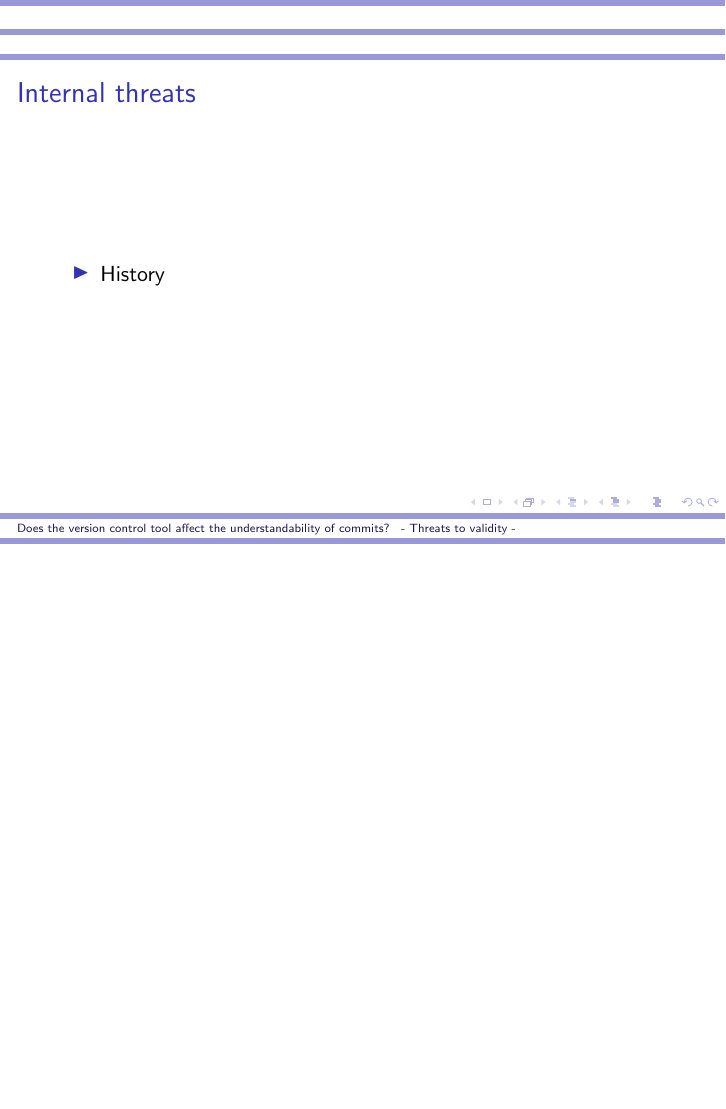
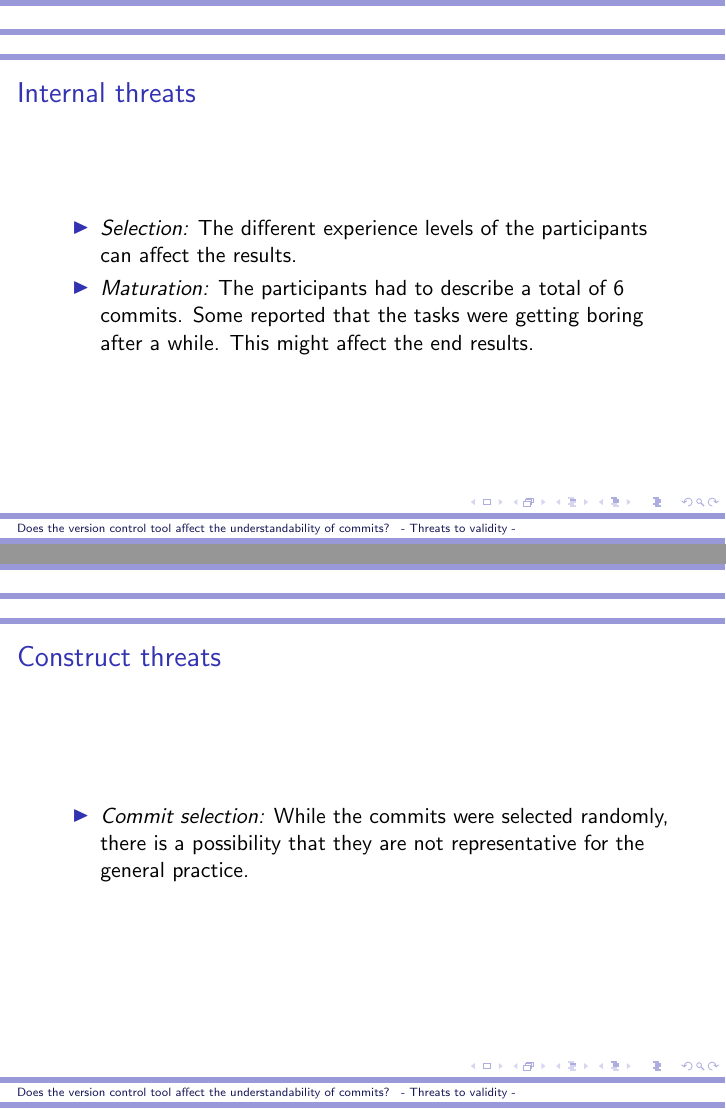
Before and after one commit to caiusb/CS589, LaTeX slides (threats/threats.tex): page 4 of 7 before the commit and pages 4 and 6 of 7 after it, the two joined at a grey line, the shorter picture padded with empty space. Compiled offline with pdfLaTeX.

Commit message:
Added some threats

```diff
--- a/threats/threats.tex
+++ b/threats/threats.tex
@@ -17,18 +17,20 @@
 %Description of the experiment (what are we looking for)
 \begin{frame}
 \frametitle{Short description of the experiment}
-
 \end{frame}
 
 %What we did
 \begin{frame}
 \end{frame}
 
-%Internal threats
+%Internal threats:
 \begin{frame}
 \frametitle{Internal threats}
 \begin{itemize}
-	\item History
+	\item{\emph{Selection:}} The different experience levels of the participants can affect the results.
+	\item{\emph{Maturation:}} The participants had to describe a total of 6 commits.
+	Some reported that the tasks were getting boring after a while.
+	This might affect the end results.
 \end{itemize}
 \end{frame}
 
@@ -40,6 +45,9 @@
 %Construct threats
 \begin{frame}
 \frametitle{Construct threats}
+\begin{itemize}
+	\item{\emph{Commit selection:}} While the commits were selected randomly, there is a possibility that they are not representative for the general practice.
+\end{itemize}
 \end{frame}
 
 %Reliability threats
```
Also changed, not shown: threats/threats.tex (3 more changed lines).
